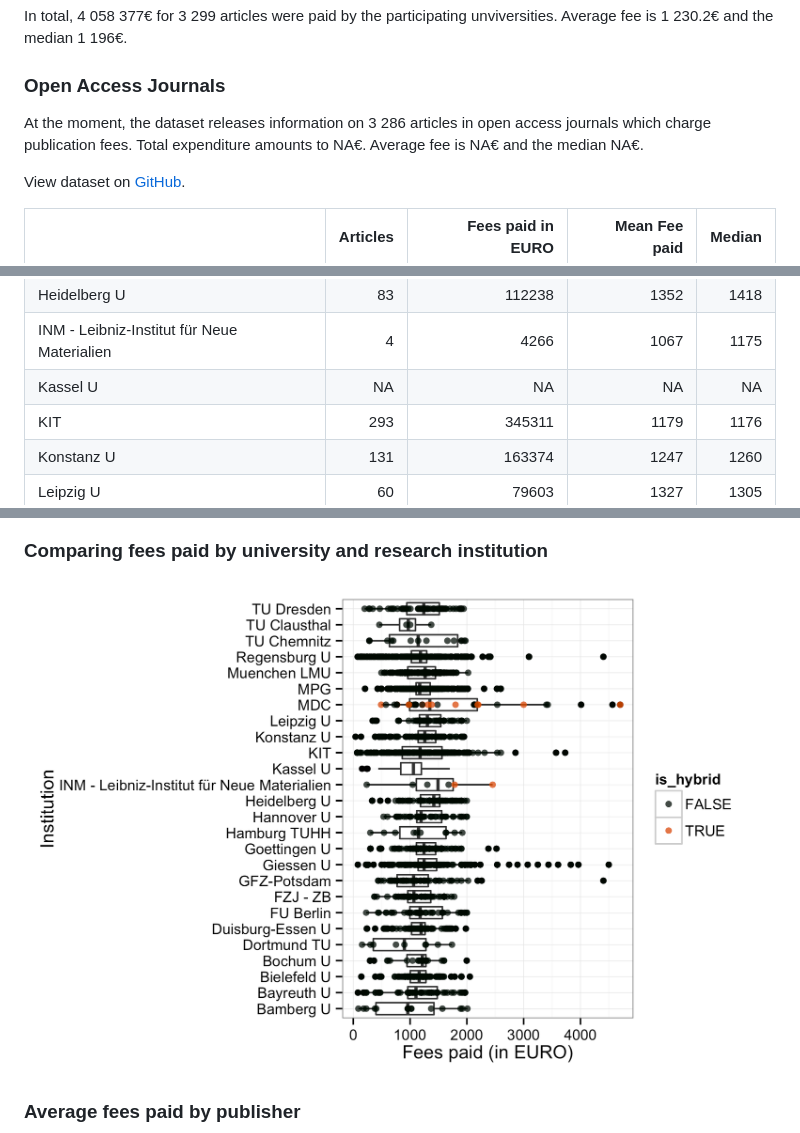
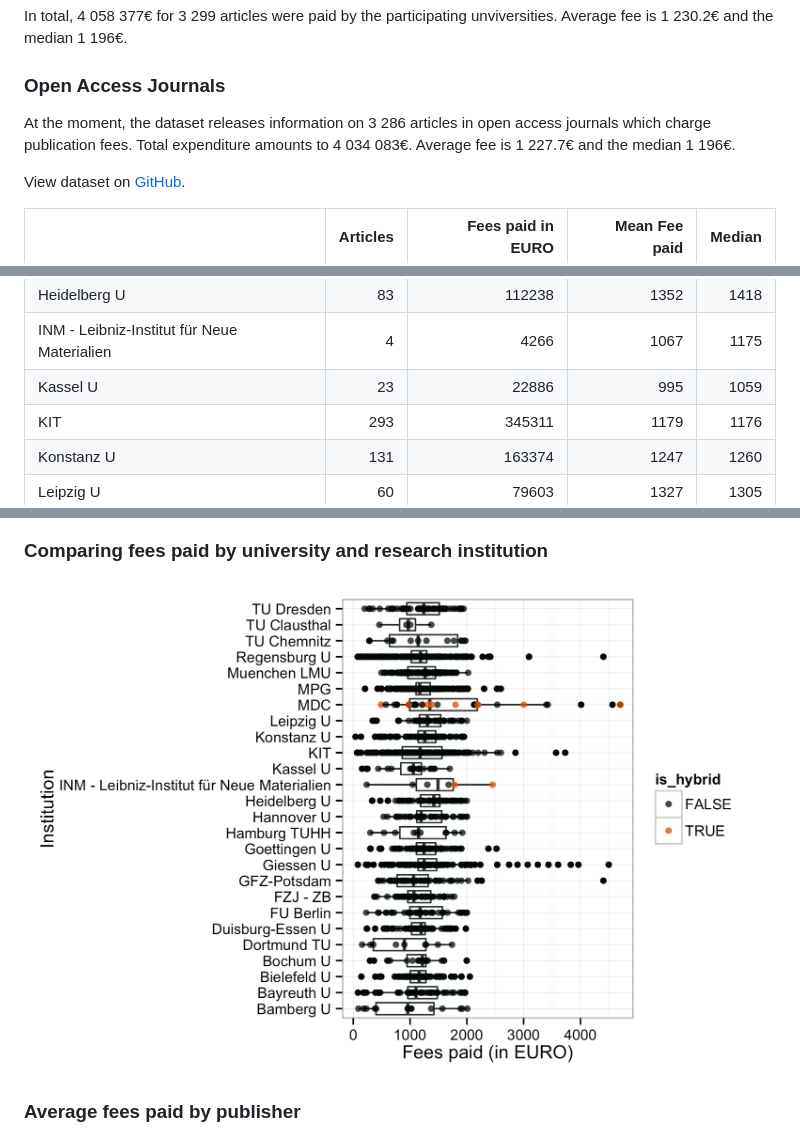
Before and after one commit to OpenAPC/openapc-de, a Markdown page: README.md, 3 parts joined by grey strips. Drawn GitHub-style; pictures changed too: figure/boxplot_institution.png.

```diff
--- a/README.md
+++ b/README.md
@@ -62,7 +62,7 @@ In total,  4 058 377€ for  3 299 articles were paid by the participating unviv
 
 
 
-At the moment, the dataset releases information on 3 286 articles in open access journals which charge publication fees. Total expenditure amounts to  NA€. Average  fee is NA€ and the median NA€.
+At the moment, the dataset releases information on 3 286 articles in open access journals which charge publication fees. Total expenditure amounts to  4 034 083€. Average  fee is 1 227.7€ and the median 1 196€.
 
 View dataset on [GitHub](https://github.com/OpenAPC/openapc-de/blob/master/data/apc_de.csv).
 
@@ -84,7 +84,7 @@ View dataset on [GitHub](https://github.com/OpenAPC/openapc-de/blob/master/data/
 |Hannover U                                  |       50|             63908|          1278|   1194|
 |Heidelberg U                                |       83|            112238|          1352|   1418|
 |INM - Leibniz-Institut für Neue Materialien |        4|              4266|          1067|   1175|
-|Kassel U                                    |       NA|                NA|            NA|     NA|
+|Kassel U                                    |       23|             22886|           995|   1059|
 |KIT                                         |      293|            345311|          1179|   1176|
 |Konstanz U                                  |      131|            163374|          1247|   1260|
 |Leipzig U                                   |       60|             79603|          1327|   1305|
```
Also changed, not shown: other parts of README.md (+2 -2 lines), 2 other files.
